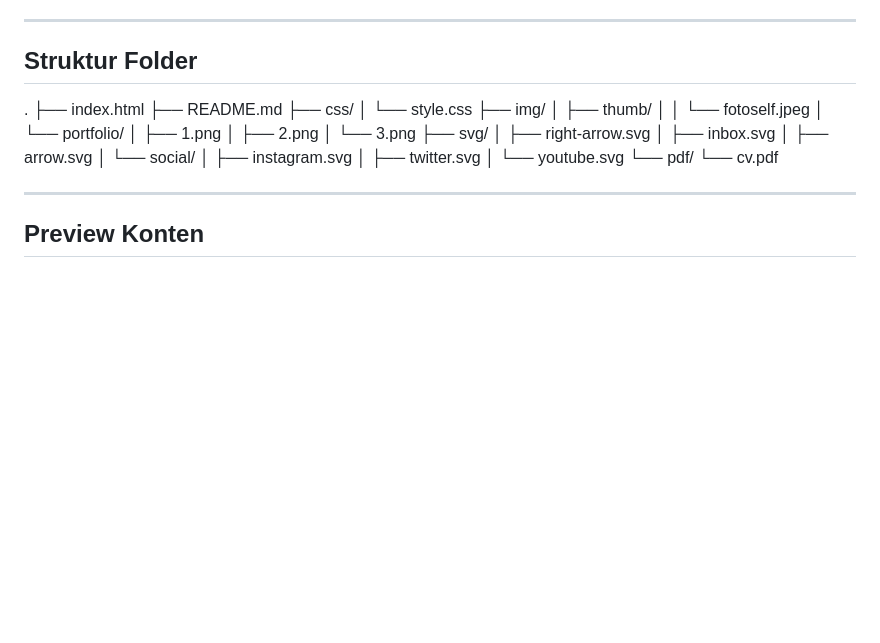
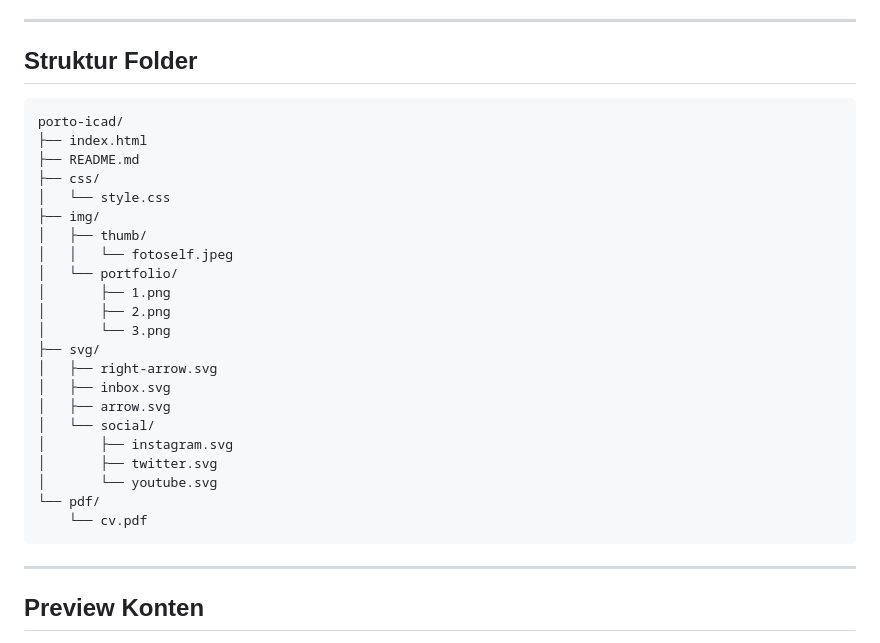
Before and after one commit to irsyad-a/pweb-B-task-week2, a Markdown page: README.md, the part around the change. GitHub-like rendering; blank space fills up the shorter version.

Commit message:
Fix README folder structure

````diff
--- a/README.md
+++ b/README.md
@@ -73,9 +73,10 @@ Website ini memuat informasi seperti:
 
 ---
 
-##  Struktur Folder
+## Struktur Folder
 
-.
+```text
+porto-icad/
 ├── index.html
 ├── README.md
 ├── css/
@@ -97,6 +98,7 @@ Website ini memuat informasi seperti:
 │       └── youtube.svg
 └── pdf/
     └── cv.pdf
+```
 
 ---
 
````
